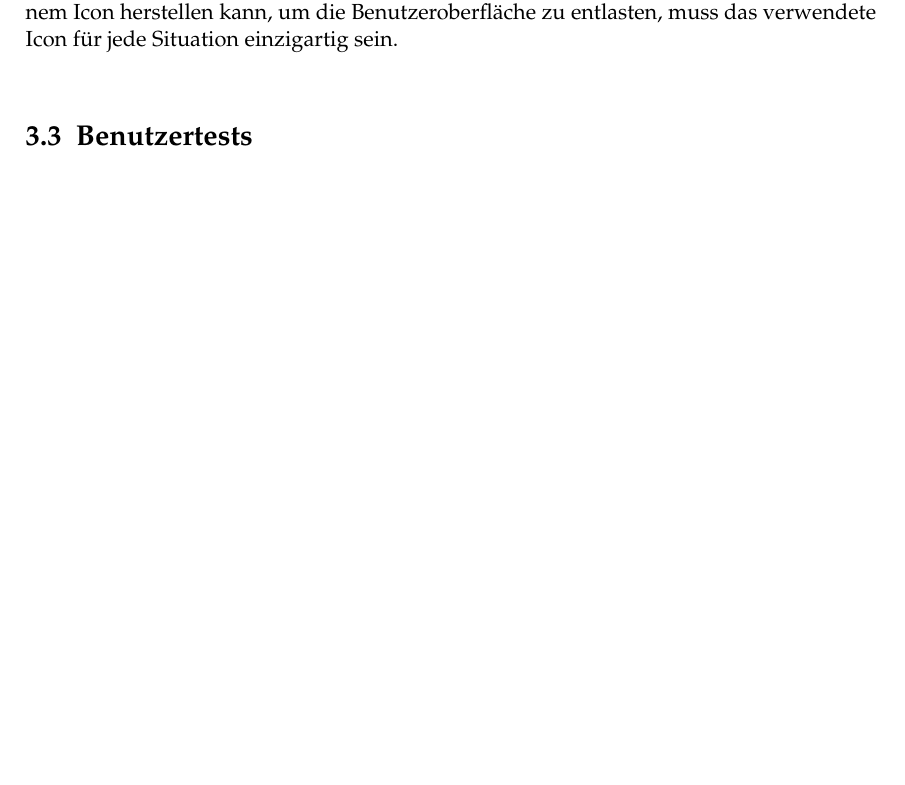
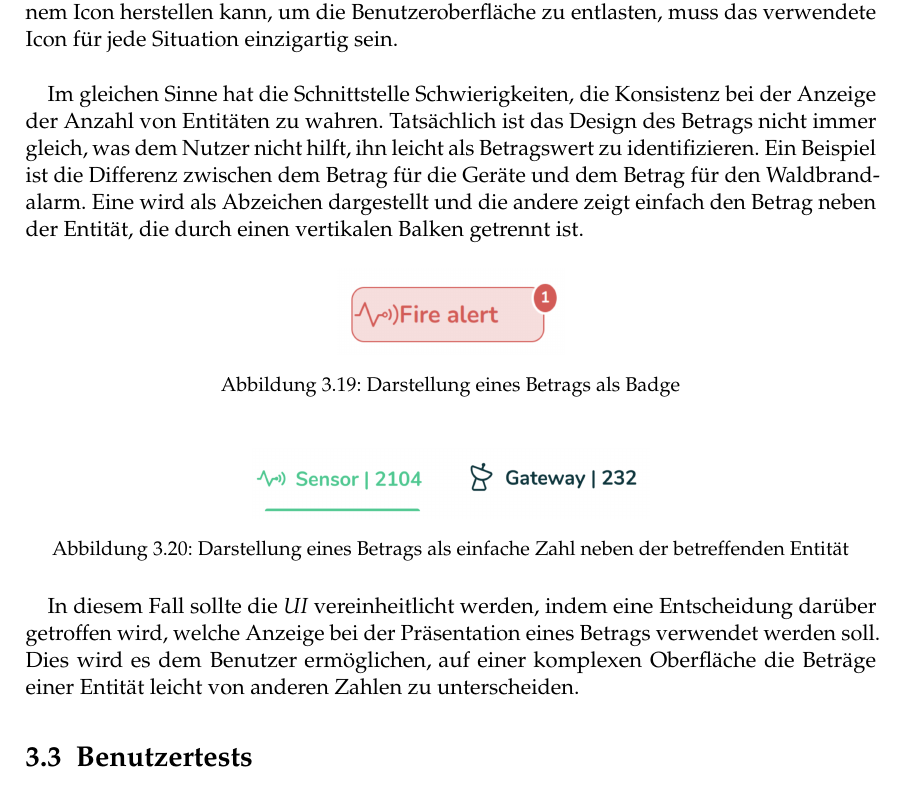
Before and after one commit to johannchopin/master-degree-thesis-paper, a LaTeX thesis (src/08-Thesis_CHOPIN.tex, which reads src/Chapters/Analyse/Ergonomische_Inspektion.tex): part of page 37 of 59, cut so that both start at the same text, the shorter picture padded with empty space. Compiled offline with pdfLaTeX.

Commit message:
end Consistency section

```diff
--- a/src/Chapters/Analyse/Ergonomische_Inspektion.tex
+++ b/src/Chapters/Analyse/Ergonomische_Inspektion.tex
@@ -293,3 +293,25 @@ Im gesamten Rest der Anwendung wird ein Feuer jedoch mit dem Icon einer Flamme d
 \end{figure}
 
 Damit ein Benutzer einfach einen Zusammenhang zwischen einem Waldbrand und einem Icon herstellen kann, um die Benutzeroberfläche zu entlasten, muss das verwendete Icon für jede Situation einzigartig sein.\\
+
+Im gleichen Sinne hat die Schnittstelle Schwierigkeiten, die Konsistenz bei der Anzeige der Anzahl von Entitäten zu wahren.
+Tatsächlich ist das Design des Betrags nicht immer gleich, was dem Nutzer nicht hilft, ihn leicht als Betragswert zu identifizieren.
+Ein Beispiel ist die Differenz zwischen dem Betrag für die Geräte und dem Betrag für den Waldbrandalarm.
+Eine wird als Abzeichen dargestellt und die andere zeigt einfach den Betrag neben der Entität, die durch einen vertikalen Balken getrennt ist.
+
+\begin{figure}[H]
+  \centering
+  \includegraphics[width=4cm]{app_fire_alert_button}
+  \caption{Darstellung eines Betrags als Badge}
+  \label{fig:app_fire_alert_button_badge}
+\end{figure}
+
+\begin{figure}[H]
+  \centering
+  \includegraphics[width=7cm]{app_amount_number}
+  \caption{Darstellung eines Betrags als einfache Zahl neben der betreffenden Entität}
+  \label{fig:app_amount_number}
+\end{figure}
+
+In diesem Fall sollte die \textit{UI} vereinheitlicht werden, indem eine Entscheidung darüber getroffen wird, welche Anzeige bei der Präsentation eines Betrags verwendet werden soll.
+Dies wird es dem Benutzer ermöglichen, auf einer komplexen Oberfläche die Beträge einer Entität leicht von anderen Zahlen zu unterscheiden.
```
Also changed, not shown: src/Graphics/app_amount_number.png (added).
